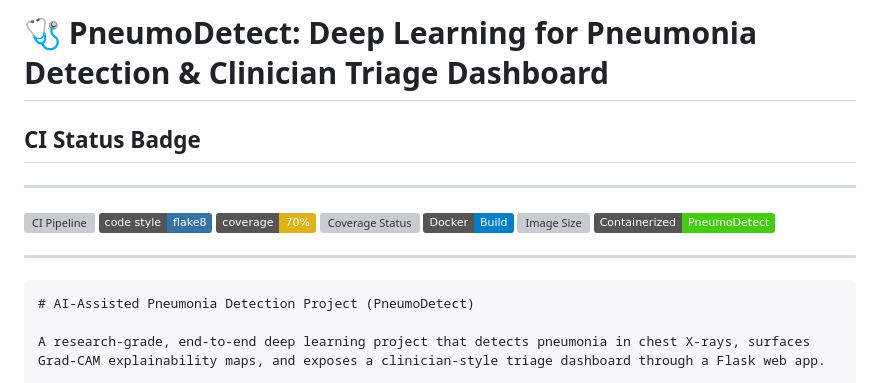
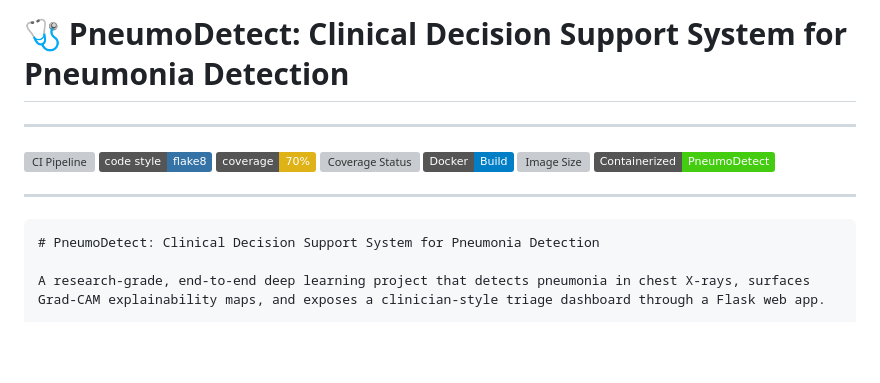
Before and after one commit to AAdewunmi/AI-Assisted-Pneumonia-Detection-Project, a Markdown page: README.md, the part around the change. Drawn GitHub-style; badges without logos; blank space fills up the shorter version; grey boxes are pictures that could not be loaded.

`````diff
--- a/README.md
+++ b/README.md
@@ -1,7 +1,5 @@
 
-# 🩺 PneumoDetect: Deep Learning for Pneumonia Detection & Clinician Triage Dashboard
-
-## CI Status Badge
+# 🩺 PneumoDetect: Clinical Decision Support System for Pneumonia Detection
 
 ---
 
@@ -17,7 +15,7 @@
 ---
 
 ````markdown
-# AI-Assisted Pneumonia Detection Project (PneumoDetect)
+# PneumoDetect: Clinical Decision Support System for Pneumonia Detection
 
 A research-grade, end-to-end deep learning project that detects pneumonia in chest X-rays, surfaces Grad-CAM explainability maps, and exposes a clinician-style triage dashboard through a Flask web app.
 
`````
